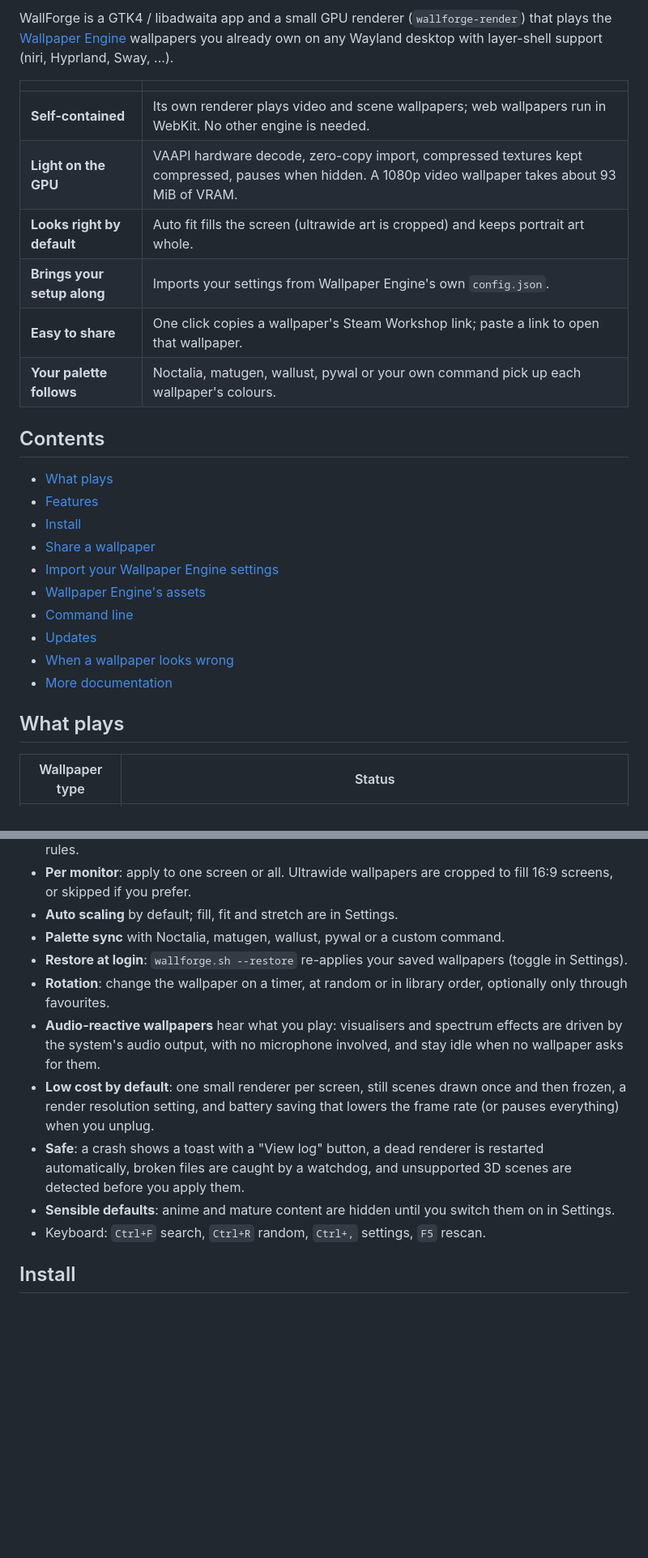
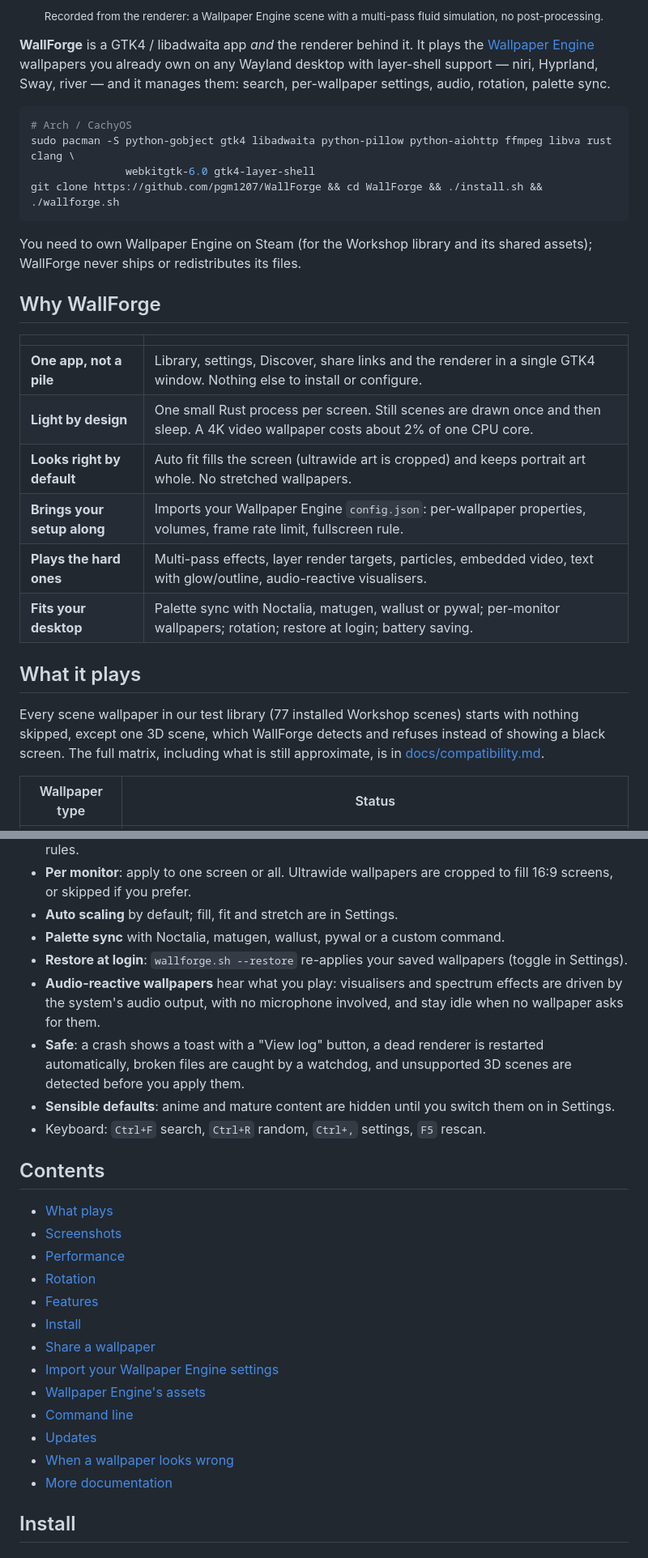
Before and after one commit to pablogonz12/WallForge, a Markdown page: README.md, 2 parts joined by grey strips. Shown at 81% size. GitHub-like rendering; blank space fills up the shorter version.

````diff
--- a/README.md
+++ b/README.md
@@ -8,31 +13,37 @@
 
-WallForge is a GTK4 / libadwaita app and a small GPU renderer (`wallforge-render`) that plays the
-[Wallpaper Engine](https://store.steampowered.com/app/431960/) wallpapers you already own on any Wayland desktop
-with layer-shell support (niri, Hyprland, Sway, ...).
+<p align="center"><sub>Recorded from the renderer: a Wallpaper Engine scene with a multi-pass fluid simulation, no post-processing.</sub></p>
+
+**WallForge** is a GTK4 / libadwaita app *and* the renderer behind it. It plays the
+[Wallpaper Engine](https://store.steampowered.com/app/431960/) wallpapers you already own on any Wayland desktop with
+layer-shell support — niri, Hyprland, Sway, river — and it manages them: search, per-wallpaper settings, audio,
+rotation, palette sync.
+
+```bash
+# Arch / CachyOS
+sudo pacman -S python-gobject gtk4 libadwaita python-pillow python-aiohttp ffmpeg libva rust clang \
+               webkitgtk-6.0 gtk4-layer-shell
+git clone https://github.com/pgm1207/WallForge && cd WallForge && ./install.sh && ./wallforge.sh
+```
+
+You need to own Wallpaper Engine on Steam (for the Workshop library and its shared assets); WallForge never ships or
+redistributes its files.
+
+## Why WallForge
 
 | | |
 |---|---|
-| **Self-contained** | Its own renderer plays video and scene wallpapers; web wallpapers run in WebKit. No other engine is needed. |
-| **Light on the GPU** | VAAPI hardware decode, zero-copy import, compressed textures kept compressed, pauses when hidden. A 1080p video wallpaper takes about 93 MiB of VRAM. |
-| **Looks right by default** | Auto fit fills the screen (ultrawide art is cropped) and keeps portrait art whole. |
-| **Brings your setup along** | Imports your settings from Wallpaper Engine's own `config.json`. |
-| **Easy to share** | One click copies a wallpaper's Steam Workshop link; paste a link to open that wallpaper. |
-| **Your palette follows** | Noctalia, matugen, wallust, pywal or your own command pick up each wallpaper's colours. |
+| **One app, not a pile** | Library, settings, Discover, share links and the renderer in a single GTK4 window. Nothing else to install or configure. |
+| **Light by design** | One small Rust process per screen. Still scenes are drawn once and then sleep. A 4K video wallpaper costs about 2% of one CPU core. |
+| **Looks right by default** | Auto fit fills the screen (ultrawide art is cropped) and keeps portrait art whole. No stretched wallpapers. |
+| **Brings your setup along** | Imports your Wallpaper Engine `config.json`: per-wallpaper properties, volumes, frame rate limit, fullscreen rule. |
+| **Plays the hard ones** | Multi-pass effects, layer render targets, particles, embedded video, text with glow/outline, audio-reactive visualisers. |
+| **Fits your desktop** | Palette sync with Noctalia, matugen, wallust or pywal; per-monitor wallpapers; rotation; restore at login; battery saving. |
 
-## Contents
+## What it plays
 
-- [What plays](#what-plays)
-- [Features](#features)
-- [Install](#install)
-- [Share a wallpaper](#share-a-wallpaper)
-- [Import your Wallpaper Engine settings](#import-your-wallpaper-engine-settings)
-- [Wallpaper Engine's assets](#wallpaper-engines-assets)
-- [Command line](#command-line)
-- [Updates](#updates)
-- [When a wallpaper looks wrong](#when-a-wallpaper-looks-wrong)
-- [More documentation](#more-documentation)
-
-## What plays
+Every scene wallpaper in our test library (77 installed Workshop scenes) starts with nothing skipped, except one 3D
+scene, which WallForge detects and refuses instead of showing a black screen. The full matrix, including what is still
+approximate, is in [docs/compatibility.md](docs/compatibility.md).
 
 | Wallpaper type | Status |
 |---|---|
@@ -55,15 +108,28 @@ with layer-shell support (niri, Hyprland, Sway, ...).
 - **Auto scaling** by default; fill, fit and stretch are in Settings.
 - **Palette sync** with Noctalia, matugen, wallust, pywal or a custom command.
 - **Restore at login**: `wallforge.sh --restore` re-applies your saved wallpapers (toggle in Settings).
-- **Rotation**: change the wallpaper on a timer, at random or in library order, optionally only through favourites.
 - **Audio-reactive wallpapers** hear what you play: visualisers and spectrum effects are driven by the system's audio
   output, with no microphone involved, and stay idle when no wallpaper asks for them.
-- **Low cost by default**: one small renderer per screen, still scenes drawn once and then frozen, a render
-  resolution setting, and battery saving that lowers the frame rate (or pauses everything) when you unplug.
 - **Safe**: a crash shows a toast with a "View log" button, a dead renderer is restarted automatically, broken files
   are caught by a watchdog, and unsupported 3D scenes are detected before you apply them.
 - **Sensible defaults**: anime and mature content are hidden until you switch them on in Settings.
 - Keyboard: `Ctrl+F` search, `Ctrl+R` random, `Ctrl+,` settings, `F5` rescan.
+
+## Contents
+
+- [What plays](#what-plays)
+- [Screenshots](#screenshots)
+- [Performance](#performance)
+- [Rotation](#rotation)
+- [Features](#features)
+- [Install](#install)
+- [Share a wallpaper](#share-a-wallpaper)
+- [Import your Wallpaper Engine settings](#import-your-wallpaper-engine-settings)
+- [Wallpaper Engine's assets](#wallpaper-engines-assets)
+- [Command line](#command-line)
+- [Updates](#updates)
+- [When a wallpaper looks wrong](#when-a-wallpaper-looks-wrong)
+- [More documentation](#more-documentation)
 
 ## Install
 
````
Also changed, not shown: other parts of README.md (+58 -42 lines), assets/screenshot-library.jpg (added), assets/screenshot-settings.jpg (added), 3 other files.
